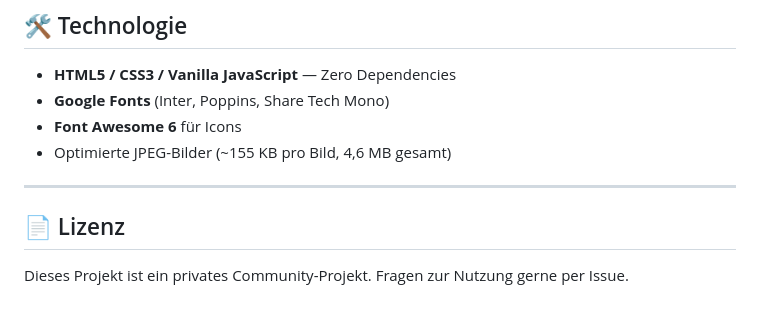
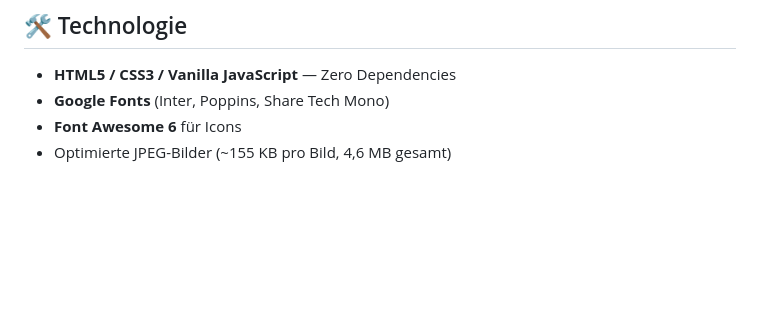
Before and after one commit to leichtin/CoZe, a Markdown page: README.md, the part around the change. GitHub-like rendering; blank space fills up the shorter version.

```diff
--- a/README.md
+++ b/README.md
@@ -153,9 +153,3 @@ cc-pruefung/
 - **Google Fonts** (Inter, Poppins, Share Tech Mono)
 - **Font Awesome 6** für Icons
 - Optimierte JPEG-Bilder (~155 KB pro Bild, 4,6 MB gesamt)
-
----
-
-## 📄 Lizenz
-
-Dieses Projekt ist ein privates Community-Projekt. Fragen zur Nutzung gerne per Issue.
```
